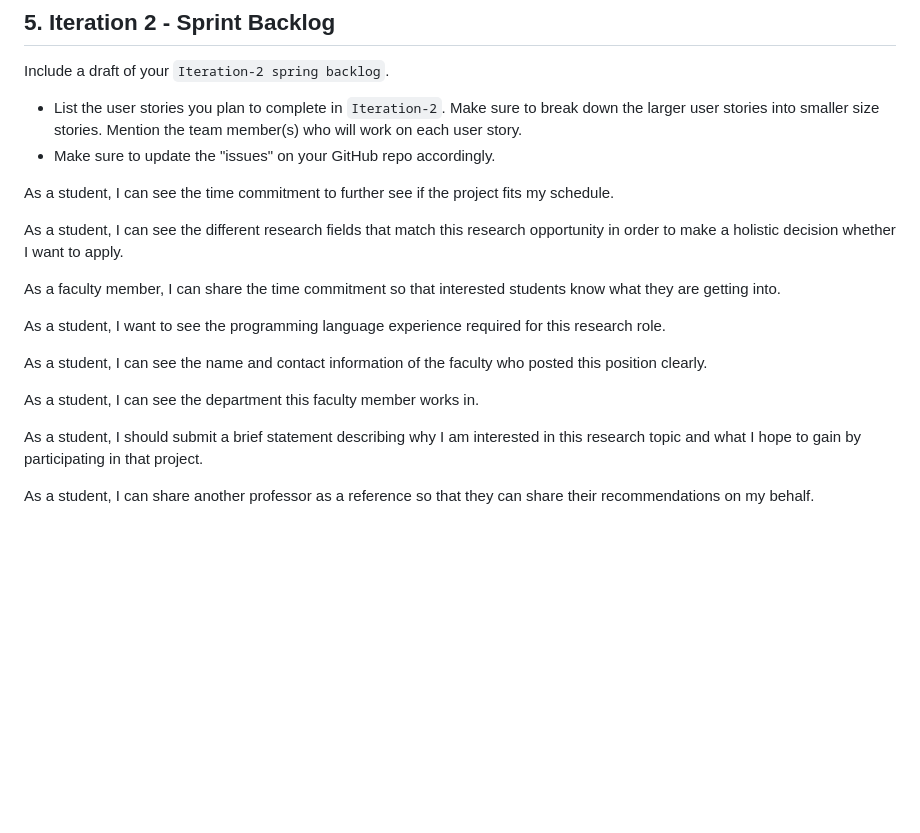
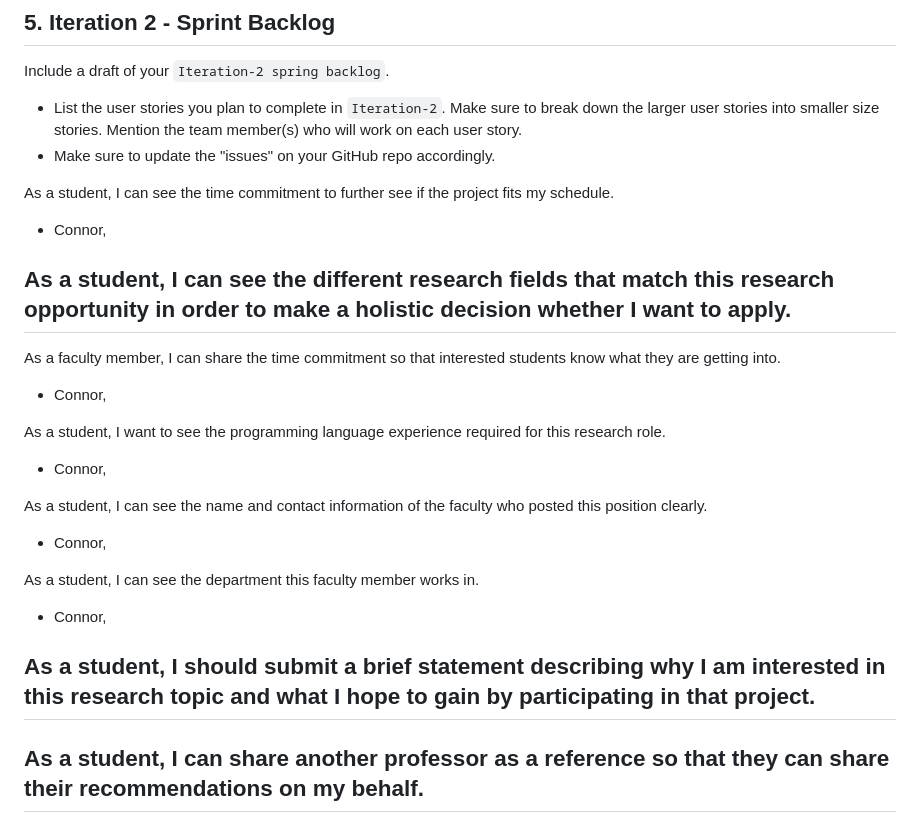
Before and after one commit to WPI-CS3733-2024D/team-agilecodesters, a Markdown page: documents/ProjectGroupReport_1.md, the part around the change. Rendered like a GitHub page; blank space fills up the shorter version.

Commit message:
Added my name to some of the user stories

```diff
--- a/documents/ProjectGroupReport_1.md
+++ b/documents/ProjectGroupReport_1.md
@@ -85,17 +85,25 @@ Include a draft of your `Iteration-2 spring backlog`.
  * Make sure to update the "issues" on your GitHub repo accordingly.
 
 As a student, I can see the time commitment to further see if the project fits my schedule.
+- Connor,
 
 As a student, I can see the different research fields that match this research opportunity in order to make a holistic decision whether I want to apply.
+-
 
 As a faculty member, I can share the time commitment so that interested students know what they are getting into.
+- Connor,
 
 As a student, I want to see the programming language experience required for this research role.
+- Connor,
 
 As a student, I can see the name and contact information of the faculty who posted this position clearly.
+- Connor,
 
 As a student, I can see the department this faculty member works in.
+- Connor,
 
 As a student, I should submit a brief statement describing why I am interested in this research topic and what I hope to gain by participating in that project.
+-
 
 As a student, I can share another professor as a reference so that they can share their recommendations on my behalf.
+-
```
